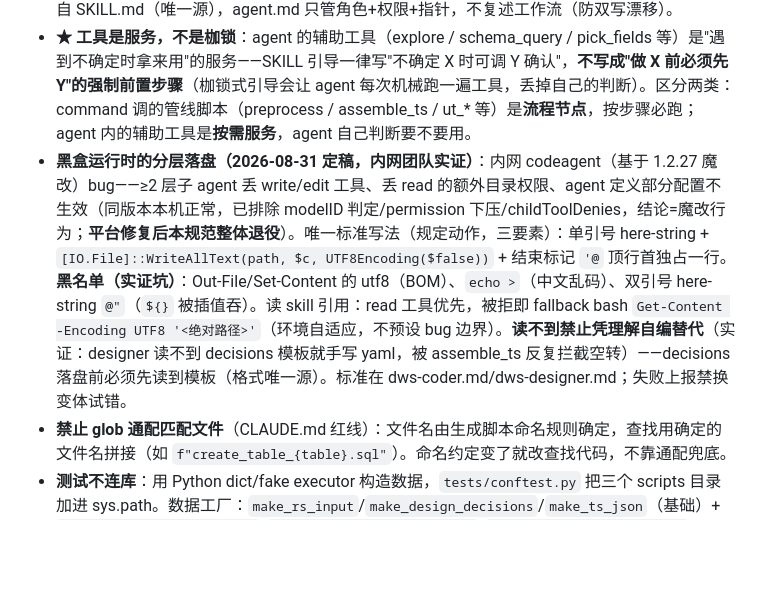
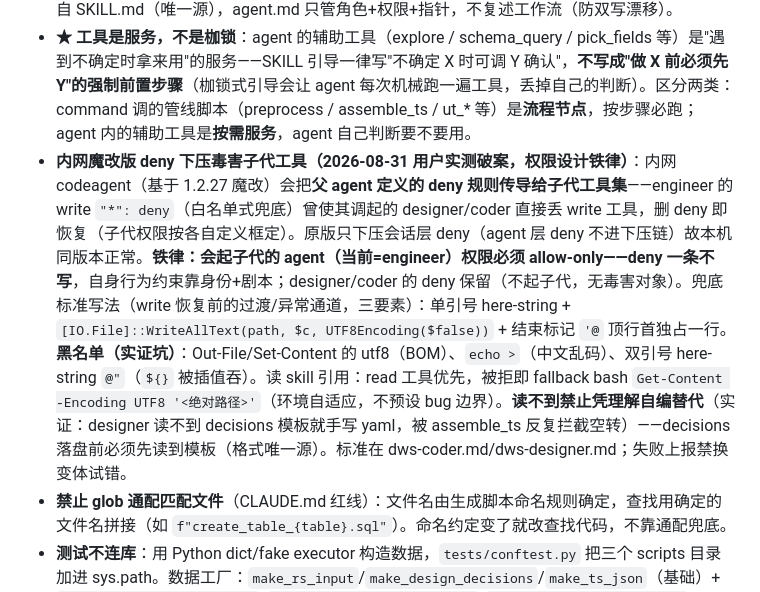
Before and after one commit to yb333/design-dev-agent, a Markdown page: AGENTS.md, the part around the change. Drawn GitHub-style; blank space fills up the shorter version.

```diff
--- a/AGENTS.md
+++ b/AGENTS.md
@@ -180,7 +180,7 @@ sys.path.insert(0, str(Path(__file__).resolve().parent.parent.parent / "design-d
 - **类型风险判定唯一源 = type_compat.py**（三档：方向性安全放行 / 安全方向仅长度紧→常规档 / 其余问人），pipe 只按脚本分组提问不承载判定；判定口径变更只改 type_compat 一处。**安全处理的边界定调（2026-08-31）**：它守的是"转换动作"——防个别脏值炸批（失败模式从崩溃变为可检测降级：非法值置 NULL 被 DQ 抓），**不兜底值域**——正常数据装不下目标定义（数值整数位溢出/字符必截）= 模型设计问题（mapping 目标类型定窄），退 BA 改模型；置空/截断策略必须人显式拍板。**值域探测（precheck `_check_value_range`）**：pg_stats 统计信息版（零成本读 catalog）——数值统计上界整数位 > 目标 precision-scale → error 阻断退 BA；字符 avg_width 超目标长度 → warn 披露（闸口①人确认）；无库/无统计 → warn（UT 兜底：值域类报错 numeric overflow / value too long 分流退人禁回 coder）。
 - **改工具同步注册表**：加/改/删任何脚本（skills/*/scripts 下的 .py），必须同步更新 `docs/tool-registry.md`（含"读 ts[rules/init]"列——init 下游物化的进度表）。agent 行为/工作流改动同步各自 SKILL.md（唯一源），agent.md 只管角色+权限+指针，不复述工作流（防双写漂移）。
 - **★ 工具是服务，不是枷锁**：agent 的辅助工具（explore / schema_query / pick_fields 等）是"遇到不确定时拿来用"的服务——SKILL 引导一律写"不确定 X 时可调 Y 确认"，**不写成"做 X 前必须先 Y"的强制前置步骤**（枷锁式引导会让 agent 每次机械跑一遍工具，丢掉自己的判断）。区分两类：command 调的管线脚本（preprocess / assemble_ts / ut_* 等）是**流程节点**，按步骤必跑；agent 内的辅助工具是**按需服务**，agent 自己判断要不要用。
-- **黑盒运行时的分层落盘（2026-08-31 定稿，内网团队实证）**：内网 codeagent（基于 1.2.27 魔改）bug——≥2 层子 agent 丢 write/edit 工具、丢 read 的额外目录权限、agent 定义部分配置不生效（同版本本机正常，已排除 modelID 判定/permission 下压/childToolDenies，结论=魔改行为；**平台修复后本规范整体退役**）。唯一标准写法（规定动作，三要素）：单引号 here-string + `[IO.File]::WriteAllText(path, $c, UTF8Encoding($false))` + 结束标记 `'@` 顶行首独占一行。**黑名单（实证坑）**：Out-File/Set-Content 的 utf8（BOM）、`echo >`（中文乱码）、双引号 here-string `@"`（`${}` 被插值吞）。读 skill 引用：read 工具优先，被拒即 fallback bash `Get-Content -Encoding UTF8 '<绝对路径>'`（环境自适应，不预设 bug 边界）。**读不到禁止凭理解自编替代**（实证：designer 读不到 decisions 模板就手写 yaml，被 assemble_ts 反复拦截空转）——decisions 落盘前必须先读到模板（格式唯一源）。标准在 dws-coder.md/dws-designer.md；失败上报禁换变体试错。
+- **内网魔改版 deny 下压毒害子代工具（2026-08-31 用户实测破案，权限设计铁律）**：内网 codeagent（基于 1.2.27 魔改）会把**父 agent 定义的 deny 规则传导给子代工具集**——engineer 的 write `"*": deny`（白名单式兜底）曾使其调起的 designer/coder 直接丢 write 工具，删 deny 即恢复（子代权限按各自定义框定）。原版只下压会话层 deny（agent 层 deny 不进下压链）故本机同版本正常。**铁律：会起子代的 agent（当前=engineer）权限必须 allow-only——deny 一条不写**，自身行为约束靠身份+剧本；designer/coder 的 deny 保留（不起子代，无毒害对象）。兜底标准写法（write 恢复前的过渡/异常通道，三要素）：单引号 here-string + `[IO.File]::WriteAllText(path, $c, UTF8Encoding($false))` + 结束标记 `'@` 顶行首独占一行。**黑名单（实证坑）**：Out-File/Set-Content 的 utf8（BOM）、`echo >`（中文乱码）、双引号 here-string `@"`（`${}` 被插值吞）。读 skill 引用：read 工具优先，被拒即 fallback bash `Get-Content -Encoding UTF8 '<绝对路径>'`（环境自适应，不预设 bug 边界）。**读不到禁止凭理解自编替代**（实证：designer 读不到 decisions 模板就手写 yaml，被 assemble_ts 反复拦截空转）——decisions 落盘前必须先读到模板（格式唯一源）。标准在 dws-coder.md/dws-designer.md；失败上报禁换变体试错。
 - **禁止 glob 通配匹配文件**（CLAUDE.md 红线）：文件名由生成脚本命名规则确定，查找用确定的文件名拼接（如 `f"create_table_{table}.sql"`）。命名约定变了就改查找代码，不靠通配兜底。
 - **测试不连库**：用 Python dict/fake executor 构造数据，`tests/conftest.py` 把三个 scripts 目录加进 sys.path。数据工厂：`make_rs_input`/`make_design_decisions`/`make_ts_json`（基础）+ `make_incremental_rs_input`/`make_incremental_decisions`/`make_accumulate_decisions`（增量/累积共建场景）。`make_design_decisions` 默认产出能通过全部新校验的合法 decisions，测试通过传参注入坏值。
 - **Python snake_case**，提交规范 `feat/fix/refactor/docs: 描述`。
```
Also changed, not shown: agents/dws-engineer.md (+7 -13 lines), docs/integration-contract.md (+1 -1 lines).
